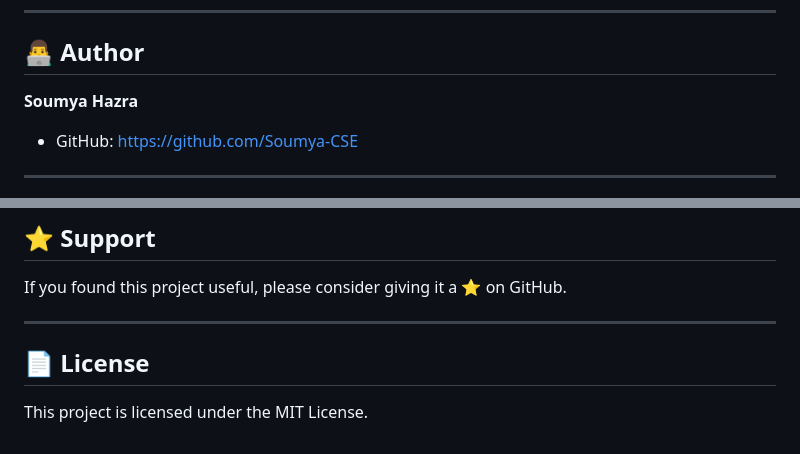
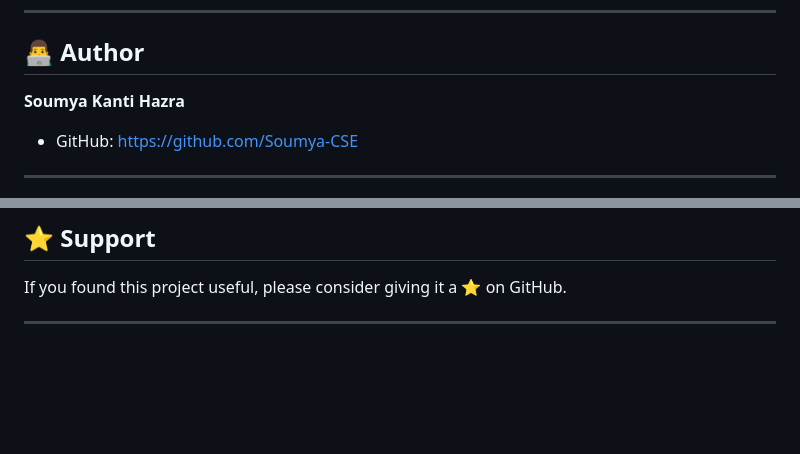
Before and after one commit to Soumya-CSE/Django-with-Python-BCT, a Markdown page: README.md, 2 parts joined by grey strips. Rendered like a GitHub page; blank space fills up the shorter version.

Commit message:
Complete Readme
Updated author name in README and removed license section.

```diff
--- a/README.md
+++ b/README.md
@@ -196,7 +196,7 @@ Through this project, I gained practical experience in:
 
 ## 👨‍💻 Author
 
-**Soumya Hazra**
+**Soumya Kanti Hazra**
 
 - GitHub: https://github.com/Soumya-CSE
 ---
@@ -218,7 +218,3 @@ Contributions, suggestions, and improvements are welcome.
 If you found this project useful, please consider giving it a ⭐ on GitHub.
 
 ---
-
-## 📄 License
-
-This project is licensed under the MIT License.
```
